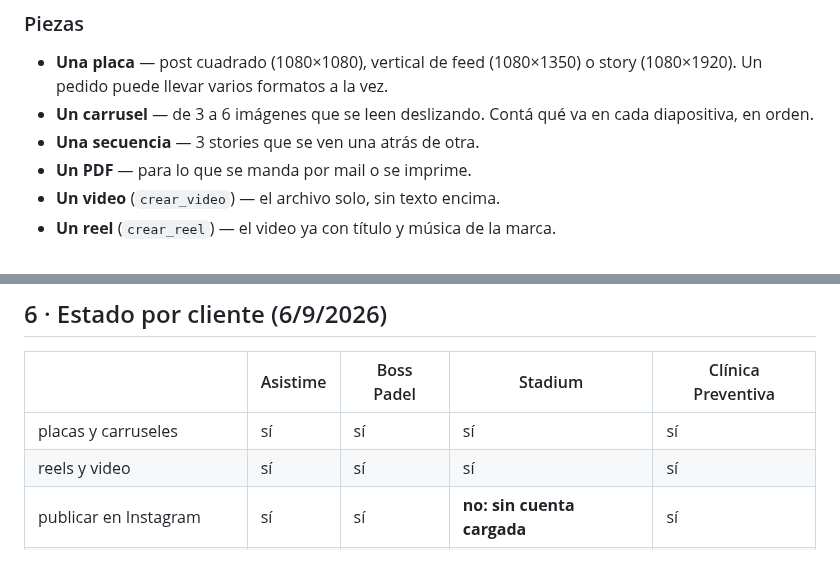
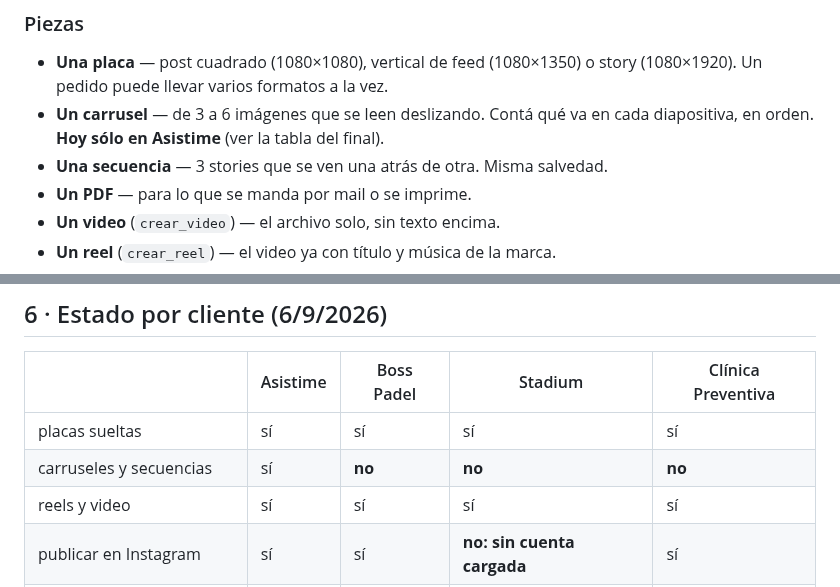
Before and after one commit to Joacogol/calculadora-asistime, a Markdown page: worker/MANUAL-DEL-AGENTE.md, 2 parts joined by grey strips. GitHub-like rendering; blank space fills up the shorter version.

Commit message:
El manual prometía carruseles en clientes que no los saben hacer
Sólo Asistime declara `carrusel.diapos` en su kit. Stadium, Boss y Clínica
no: el motor no les arma carruseles ni secuencias, y el catálogo de
Stadium lo dice —«esta marca todavía no lo sabe armar»— pero el manual que
va a clientes los listaba entre lo que sí se puede pedir, sin salvedad.

Corregido en el .md y en la página publicada.

Co-Authored-By: Claude Opus 5 <noreply@anthropic.com>
Claude-Session: https://claude.ai/code/session_01EJVhNSwzrw6Xw2hGfTBxjm

```diff
--- a/worker/MANUAL-DEL-AGENTE.md
+++ b/worker/MANUAL-DEL-AGENTE.md
@@ -36,8 +36,8 @@ texto que no entra y **avisa cuando algo salió mal**.
 - **Una placa** — post cuadrado (1080×1080), vertical de feed (1080×1350) o
   story (1080×1920). Un pedido puede llevar varios formatos a la vez.
 - **Un carrusel** — de 3 a 6 imágenes que se leen deslizando. Contá qué va en
-  cada diapositiva, en orden.
-- **Una secuencia** — 3 stories que se ven una atrás de otra.
+  cada diapositiva, en orden. **Hoy sólo en Asistime** (ver la tabla del final).
+- **Una secuencia** — 3 stories que se ven una atrás de otra. Misma salvedad.
 - **Un PDF** — para lo que se manda por mail o se imprime.
 - **Un video** (`crear_video`) — el archivo solo, sin texto encima.
 - **Un reel** (`crear_reel`) — el video ya con título y música de la marca.
@@ -175,7 +175,8 @@ Todo eso se mide **sobre el PNG terminado**, no sobre la intención.
 
 | | Asistime | Boss Padel | Stadium | Clínica Preventiva |
 |---|---|---|---|---|
-| placas y carruseles | sí | sí | sí | sí |
+| placas sueltas | sí | sí | sí | sí |
+| carruseles y secuencias | sí | **no** | **no** | **no** |
 | reels y video | sí | sí | sí | sí |
 | publicar en Instagram | sí | sí | **no: sin cuenta cargada** | sí |
 | banco de fotos | sí | sí | sí | sí |
```
